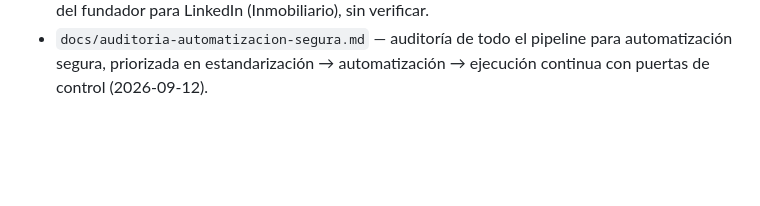
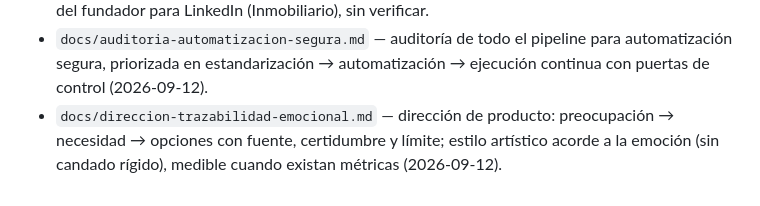
Before and after one commit to contratoslegales848-design/Psyche-creation, a Markdown page: docs/TECHNICAL_STATE.md, the part around the change. Drawn GitHub-style; blank space fills up the shorter version.

```diff
--- a/docs/TECHNICAL_STATE.md
+++ b/docs/TECHNICAL_STATE.md
@@ -323,3 +323,6 @@ decisión del fundador, no técnica.
 - `docs/auditoria-automatizacion-segura.md` — auditoría de todo el pipeline
   para automatización segura, priorizada en estandarización → automatización
   → ejecución continua con puertas de control (2026-09-12).
+- `docs/direccion-trazabilidad-emocional.md` — dirección de producto: preocupación
+  → necesidad → opciones con fuente, certidumbre y límite; estilo artístico acorde
+  a la emoción (sin candado rígido), medible cuando existan métricas (2026-09-12).
```
Also changed, not shown: docs/direccion-trazabilidad-emocional.md (added, +243 -0 lines).
